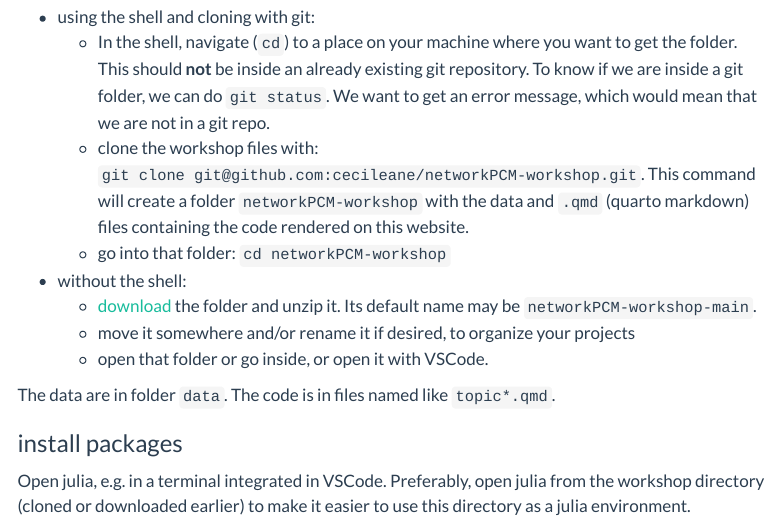
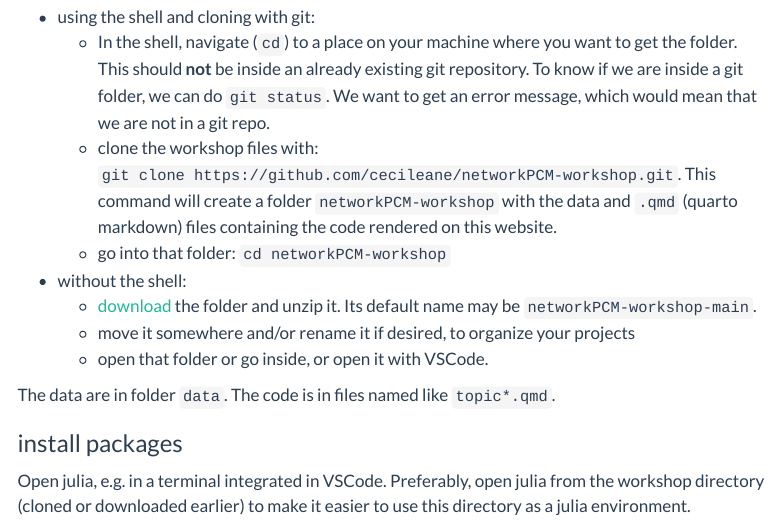
Before and after one commit to cecileane/networkPCM-workshop, a Quarto document (index.qmd): the page in a window 1100 px wide, from 920 px down. Rendered offline with R 4.5, knitr and Pandoc in place of Quarto, with nearby package versions; menus at the side of the page are left out.

Commit message:
update instructions for cloning so permissions should work

```diff
--- a/index.qmd
+++ b/index.qmd
@@ -56,7 +56,7 @@ Below we explain 2 alternatives ways: using the shell, or not.
     To know if we are inside a git folder, we can do `git status`.
     We want to get an error message, which would mean that we are not in a git repo.
   * clone the workshop files with:
-    `git clone git@github.com:cecileane/networkPCM-workshop.git`.
+    `git clone https://github.com/cecileane/networkPCM-workshop.git`.
     This command will create a folder `networkPCM-workshop` with the data
     and `.qmd` (quarto markdown) files containing the code rendered on this
     website.
```
